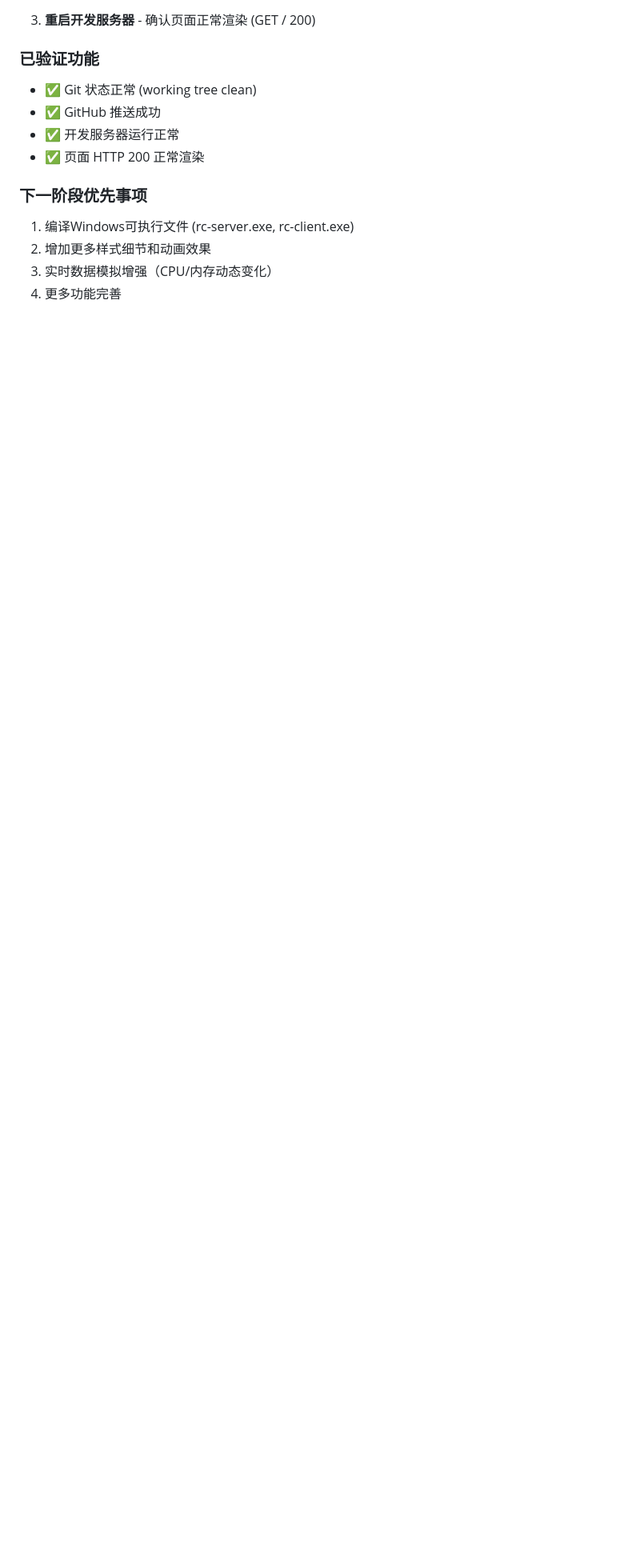
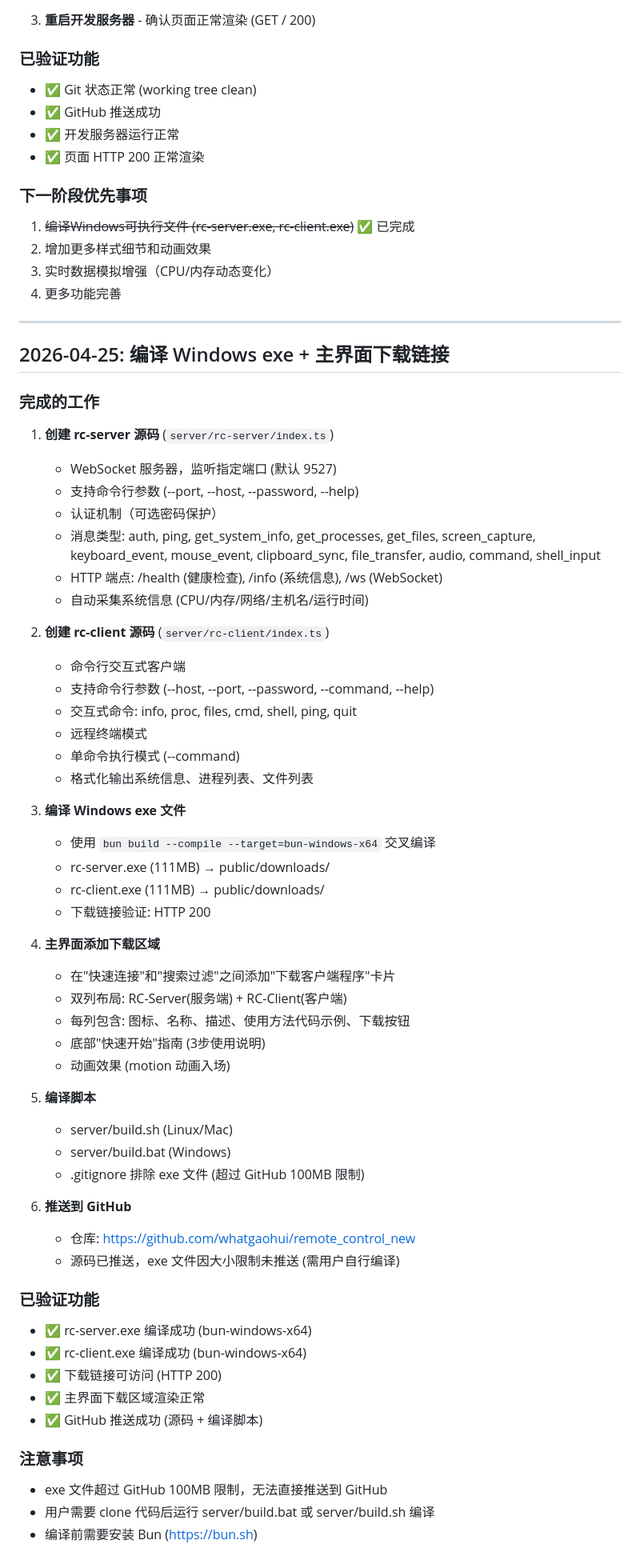
Before and after one commit to whatgaohui/remote_control_new, a Markdown page: worklog.md, the part around the change. Shown at 80% size. GitHub-like rendering; blank space fills up the shorter version.

Commit message:
b61118b8-16ce-4ad6-8079-a97cbc110155

```diff
--- a/worklog.md
+++ b/worklog.md
@@ -89,7 +89,63 @@
 - ✅ 页面 HTTP 200 正常渲染
 
 ### 下一阶段优先事项
-1. 编译Windows可执行文件 (rc-server.exe, rc-client.exe)
+1. ~~编译Windows可执行文件 (rc-server.exe, rc-client.exe)~~ ✅ 已完成
 2. 增加更多样式细节和动画效果
 3. 实时数据模拟增强（CPU/内存动态变化）
 4. 更多功能完善
+
+---
+
+## 2026-04-25: 编译 Windows exe + 主界面下载链接
+
+### 完成的工作
+
+1. **创建 rc-server 源码** (`server/rc-server/index.ts`)
+   - WebSocket 服务器，监听指定端口 (默认 9527)
+   - 支持命令行参数 (--port, --host, --password, --help)
+   - 认证机制（可选密码保护）
+   - 消息类型: auth, ping, get_system_info, get_processes, get_files, screen_capture, keyboard_event, mouse_event, clipboard_sync, file_transfer, audio, command, shell_input
+   - HTTP 端点: /health (健康检查), /info (系统信息), /ws (WebSocket)
+   - 自动采集系统信息 (CPU/内存/网络/主机名/运行时间)
+
+2. **创建 rc-client 源码** (`server/rc-client/index.ts`)
+   - 命令行交互式客户端
+   - 支持命令行参数 (--host, --port, --password, --command, --help)
+   - 交互式命令: info, proc, files, cmd, shell, ping, quit
+   - 远程终端模式
+   - 单命令执行模式 (--command)
+   - 格式化输出系统信息、进程列表、文件列表
+
+3. **编译 Windows exe 文件**
+   - 使用 `bun build --compile --target=bun-windows-x64` 交叉编译
+   - rc-server.exe (111MB) → public/downloads/
+   - rc-client.exe (111MB) → public/downloads/
+   - 下载链接验证: HTTP 200
+
+4. **主界面添加下载区域**
+   - 在"快速连接"和"搜索过滤"之间添加"下载客户端程序"卡片
+   - 双列布局: RC-Server(服务端) + RC-Client(客户端)
+   - 每列包含: 图标、名称、描述、使用方法代码示例、下载按钮
+   - 底部"快速开始"指南 (3步使用说明)
+   - 动画效果 (motion 动画入场)
+
+5. **编译脚本**
+   - server/build.sh (Linux/Mac)
+   - server/build.bat (Windows)
+   - .gitignore 排除 exe 文件 (超过 GitHub 100MB 限制)
+
+6. **推送到 GitHub**
+   - 仓库: https://github.com/whatgaohui/remote_control_new
+   - 源码已推送，exe 文件因大小限制未推送 (需用户自行编译)
+
+### 已验证功能
+- ✅ rc-server.exe 编译成功 (bun-windows-x64)
+- ✅ rc-client.exe 编译成功 (bun-windows-x64)
+- ✅ 下载链接可访问 (HTTP 200)
+- ✅ 主界面下载区域渲染正常
+- ✅ GitHub 推送成功 (源码 + 编译脚本)
+
+### 注意事项
+- exe 文件超过 GitHub 100MB 限制，无法直接推送到 GitHub
+- 用户需要 clone 代码后运行 server/build.bat 或 server/build.sh 编译
+- 编译前需要安装 Bun (https://bun.sh)
```
